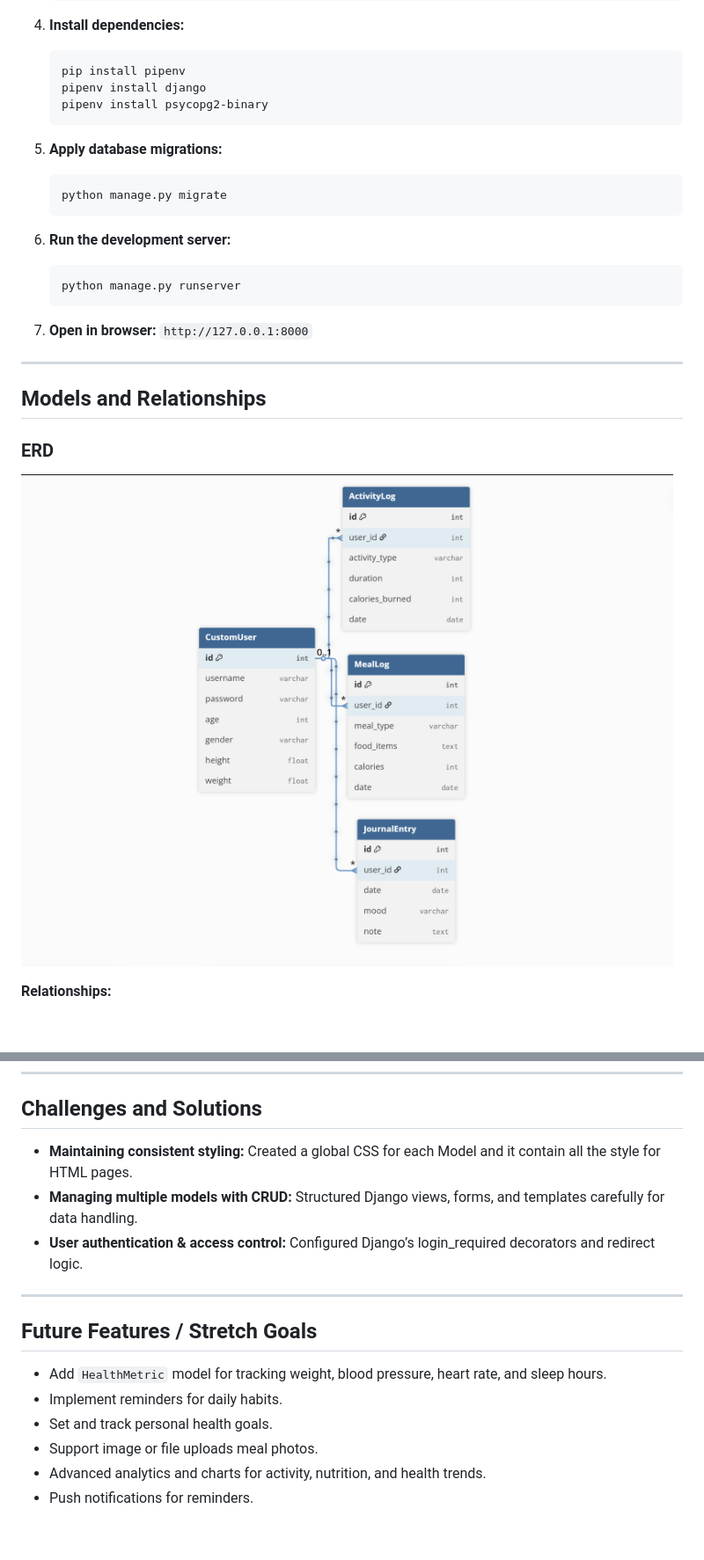
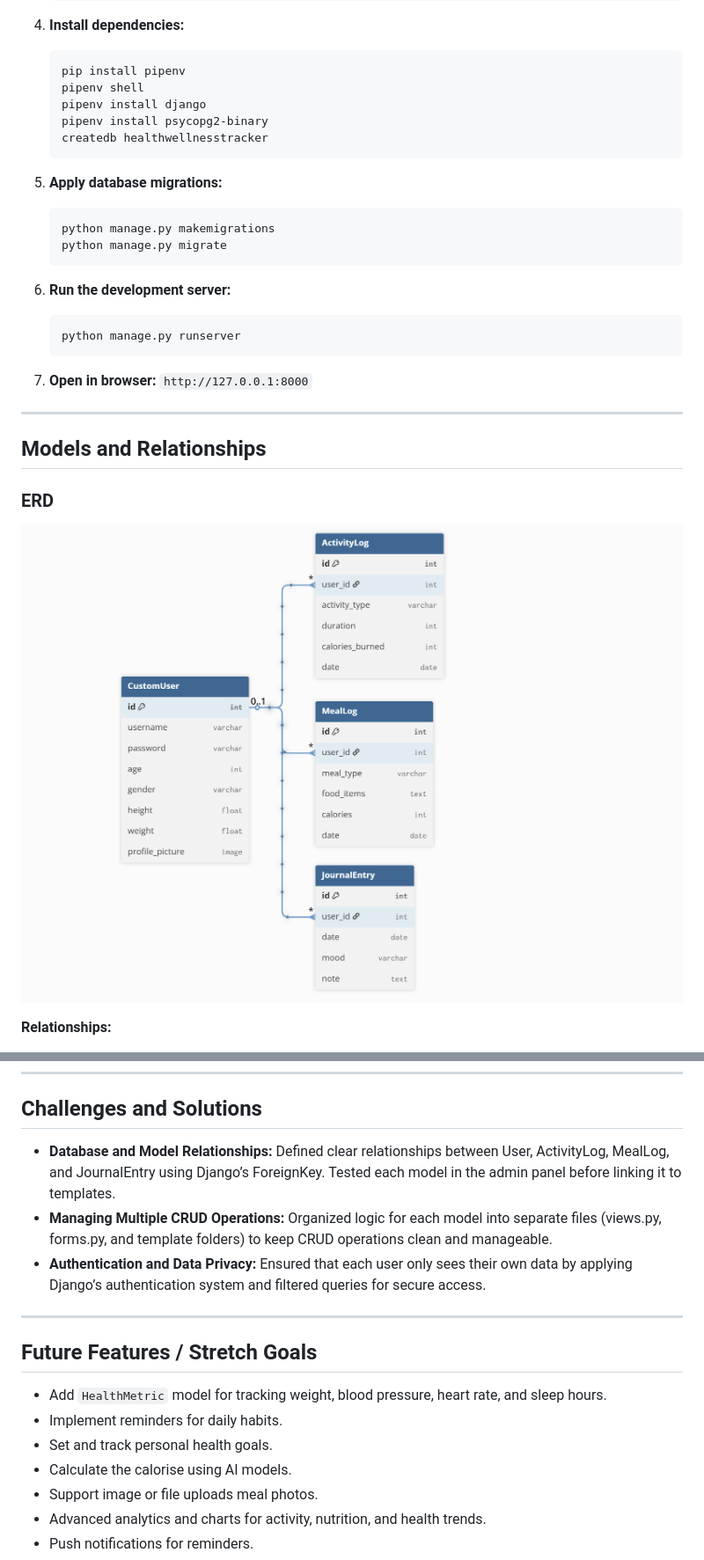
Before and after one commit to Rama-AlJufout/Capstone-Project, a Markdown page: README.md, 2 parts joined by grey strips. Shown: that part at 88% size. GitHub-like rendering; pictures changed too: images/erd.png; blank space fills up the shorter version.

Commit message:
Final Update README

````diff
--- a/README.md
+++ b/README.md
@@ -45,12 +45,15 @@ This project allows users to manage their health and wellness by logging activit
 
    ```bash
    pip install pipenv
+   pipenv shell
    pipenv install django
    pipenv install psycopg2-binary
+   createdb healthwellnesstracker
    ```
 5. **Apply database migrations:**
 
    ```bash
+   python manage.py makemigrations
    python manage.py migrate
    ```
 6. **Run the development server:**
@@ -124,9 +127,9 @@ This project allows users to manage their health and wellness by logging activit
 
 ## Challenges and Solutions
 
-* **Maintaining consistent styling:** Created a global CSS for each Model and it contain all the style for HTML pages.
-* **Managing multiple models with CRUD:** Structured Django views, forms, and templates carefully for data handling.
-* **User authentication & access control:** Configured Django’s login_required decorators and redirect logic.
+* **Database and Model Relationships:**  Defined clear relationships between User, ActivityLog, MealLog, and JournalEntry using Django’s ForeignKey. Tested each model in the admin panel before linking it to templates.
+* **Managing Multiple CRUD Operations:**  Organized logic for each model into separate files (views.py, forms.py, and template folders) to keep CRUD operations clean and manageable.
+* **Authentication and Data Privacy:**  Ensured that each user only sees their own data by applying Django’s authentication system and filtered queries for secure access.
 
 ---
 
@@ -135,6 +138,7 @@ This project allows users to manage their health and wellness by logging activit
 * Add `HealthMetric` model for tracking weight, blood pressure, heart rate, and sleep hours.
 * Implement reminders for daily habits.
 * Set and track personal health goals.
+* Calculate the calorise using AI models.
 * Support image or file uploads meal photos.
 * Advanced analytics and charts for activity, nutrition, and health trends.
 * Push notifications for reminders.
````
